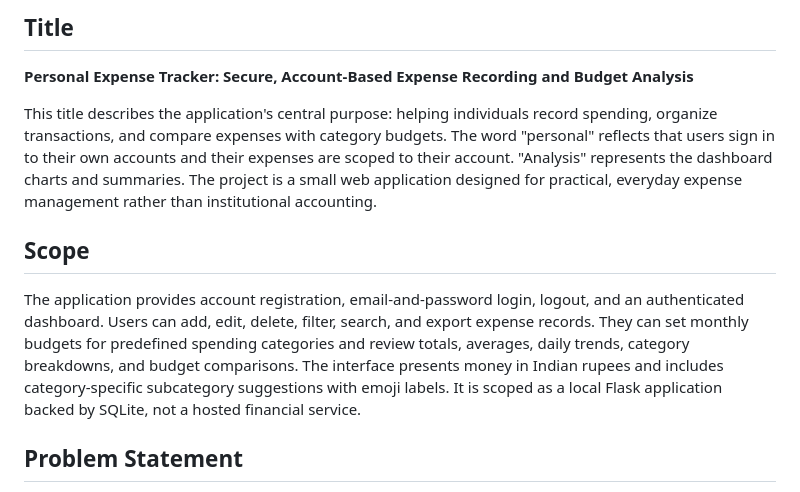
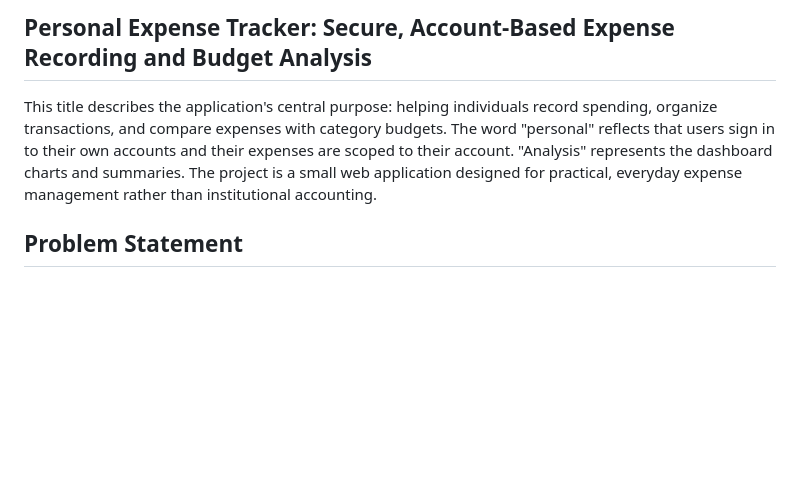
Before and after one commit to Sekharb04/Expense_Tracker, a Markdown page: README.md, the part around one of its changes. Rendered like a GitHub page; blank space fills up the shorter version.

```diff
--- a/README.md
+++ b/README.md
@@ -1,12 +1,6 @@
-## Title
-
-**Personal Expense Tracker: Secure, Account-Based Expense Recording and Budget Analysis**
+## Personal Expense Tracker: Secure, Account-Based Expense Recording and Budget Analysis
 
 This title describes the application's central purpose: helping individuals record spending, organize transactions, and compare expenses with category budgets. The word "personal" reflects that users sign in to their own accounts and their expenses are scoped to their account. "Analysis" represents the dashboard charts and summaries. The project is a small web application designed for practical, everyday expense management rather than institutional accounting.
-
-## Scope
-
-The application provides account registration, email-and-password login, logout, and an authenticated dashboard. Users can add, edit, delete, filter, search, and export expense records. They can set monthly budgets for predefined spending categories and review totals, averages, daily trends, category breakdowns, and budget comparisons. The interface presents money in Indian rupees and includes category-specific subcategory suggestions with emoji labels. It is scoped as a local Flask application backed by SQLite, not a hosted financial service.
 
 ## Problem Statement
 
```
Also changed, not shown: other parts of README.md (+22 -12 lines).
